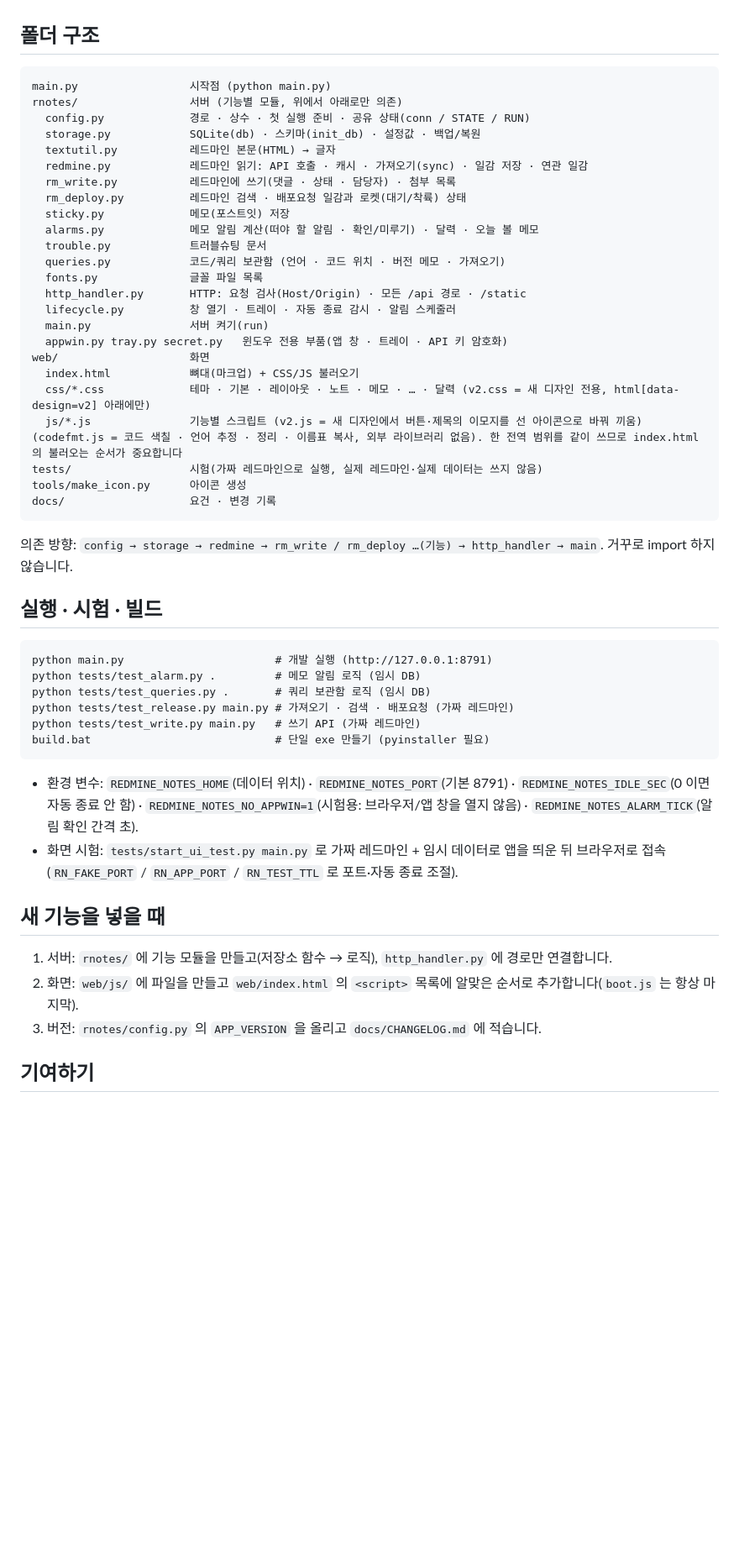
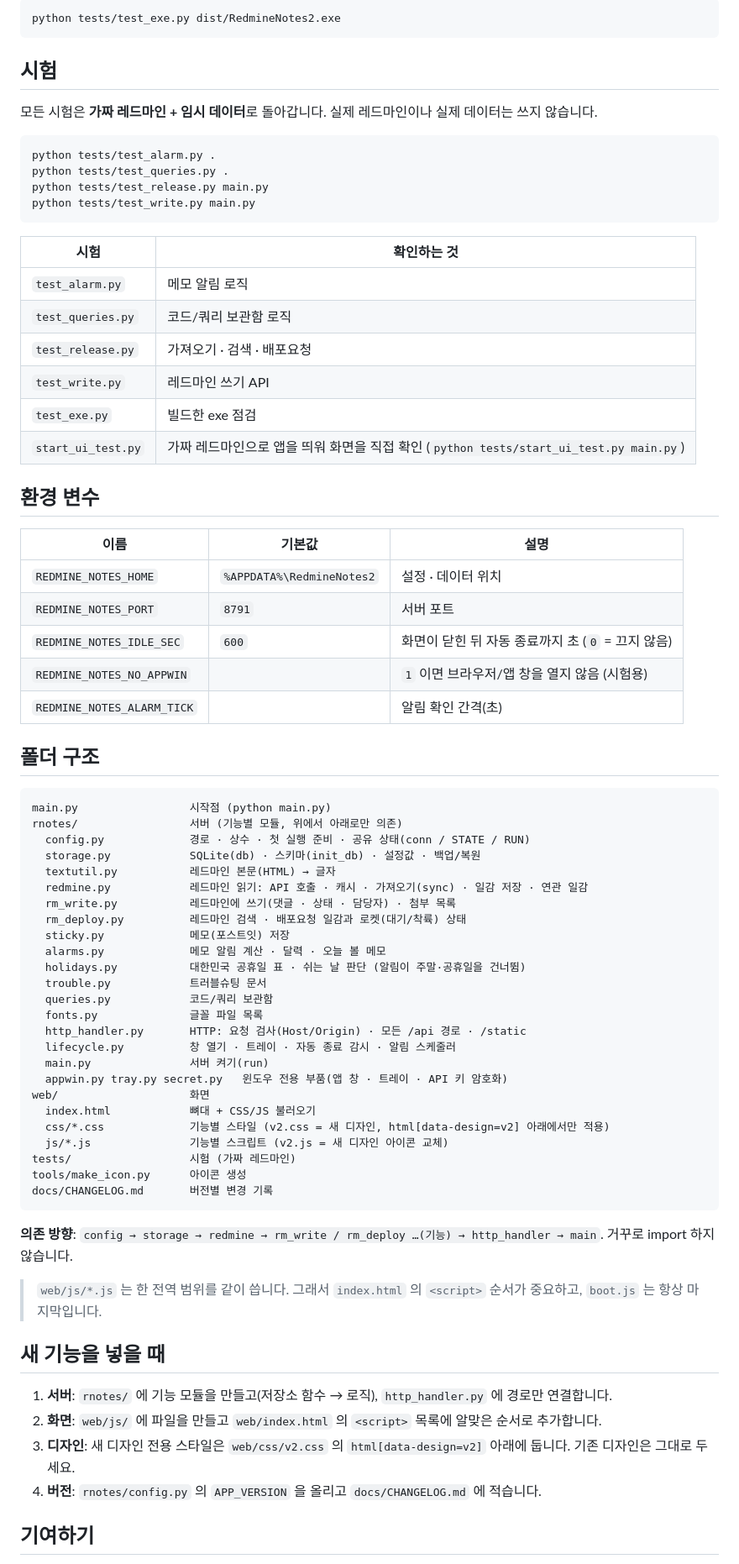
Before and after one commit to kariyarn/redmineNote, a Markdown page: README.md, the part around one of its changes. Shown at 84% size. GitHub-like rendering; blank space fills up the shorter version.

Commit message:
README: 개발자용 안내 정리 (빠른 시작 · 빌드 · 시험 · 환경 변수 · 기여 방법)
Co-Authored-By: Claude Opus 5.5 <noreply@anthropic.com>

````diff
--- a/README.md
+++ b/README.md
@@ -8,5 +59,39 @@
+```bash
+python tests/test_exe.py dist/RedmineNotes2.exe
+```
+
+## 시험
+
+모든 시험은 **가짜 레드마인 + 임시 데이터**로 돌아갑니다. 실제 레드마인이나 실제 데이터는 쓰지 않습니다.
+
+```bash
+python tests/test_alarm.py .
+python tests/test_queries.py .
+python tests/test_release.py main.py
+python tests/test_write.py main.py
+```
+
+| 시험 | 확인하는 것 |
+|---|---|
+| `test_alarm.py` | 메모 알림 로직 |
+| `test_queries.py` | 코드/쿼리 보관함 로직 |
+| `test_release.py` | 가져오기 · 검색 · 배포요청 |
+| `test_write.py` | 레드마인 쓰기 API |
+| `test_exe.py` | 빌드한 exe 점검 |
+| `start_ui_test.py` | 가짜 레드마인으로 앱을 띄워 화면을 직접 확인 (`python tests/start_ui_test.py main.py`) |
+
+## 환경 변수
+
+| 이름 | 기본값 | 설명 |
+|---|---|---|
+| `REDMINE_NOTES_HOME` | `%APPDATA%\RedmineNotes2` | 설정 · 데이터 위치 |
+| `REDMINE_NOTES_PORT` | `8791` | 서버 포트 |
+| `REDMINE_NOTES_IDLE_SEC` | `600` | 화면이 닫힌 뒤 자동 종료까지 초 (`0` = 끄지 않음) |
+| `REDMINE_NOTES_NO_APPWIN` | | `1` 이면 브라우저/앱 창을 열지 않음 (시험용) |
+| `REDMINE_NOTES_ALARM_TICK` | | 알림 확인 간격(초) |
 
 ## 폴더 구조
+
 ```
 main.py                 시작점 (python main.py)
 rnotes/                 서버 (기능별 모듈, 위에서 아래로만 의존)
@@ -17,39 +102,33 @@ rnotes/                 서버 (기능별 모듈, 위에서 아래로만 의존)
   rm_write.py           레드마인에 쓰기(댓글 · 상태 · 담당자) · 첨부 목록
   rm_deploy.py          레드마인 검색 · 배포요청 일감과 로켓(대기/착륙) 상태
   sticky.py             메모(포스트잇) 저장
-  alarms.py             메모 알림 계산(떠야 할 알림 · 확인/미루기) · 달력 · 오늘 볼 메모
+  alarms.py             메모 알림 계산 · 달력 · 오늘 볼 메모
+  holidays.py           대한민국 공휴일 표 · 쉬는 날 판단 (알림이 주말·공휴일을 건너뜀)
   trouble.py            트러블슈팅 문서
-  queries.py            코드/쿼리 보관함 (언어 · 코드 위치 · 버전 메모 · 가져오기)
+  queries.py            코드/쿼리 보관함
   fonts.py              글꼴 파일 목록
   http_handler.py       HTTP: 요청 검사(Host/Origin) · 모든 /api 경로 · /static
   lifecycle.py          창 열기 · 트레이 · 자동 종료 감시 · 알림 스케줄러
   main.py               서버 켜기(run)
   appwin.py tray.py secret.py   윈도우 전용 부품(앱 창 · 트레이 · API 키 암호화)
 web/                    화면
-  index.html            뼈대(마크업) + CSS/JS 불러오기
-  css/*.css             테마 · 기본 · 레이아웃 · 노트 · 메모 · … · 달력 (v2.css = 새 디자인 전용, html[data-design=v2] 아래에만)
-  js/*.js               기능별 스크립트 (v2.js = 새 디자인에서 버튼·제목의 이모지를 선 아이콘으로 바꿔 끼움) (codefmt.js = 코드 색칠 · 언어 추정 · 정리 · 이름표 복사, 외부 라이브러리 없음). 한 전역 범위를 같이 쓰므로 index.html 의 불러오는 순서가 중요합니다
-tests/                  시험(가짜 레드마인으로 실행, 실제 레드마인·실제 데이터는 쓰지 않음)
+  index.html            뼈대 + CSS/JS 불러오기
+  css/*.css             기능별 스타일 (v2.css = 새 디자인, html[data-design=v2] 아래에서만 적용)
+  js/*.js               기능별 스크립트 (v2.js = 새 디자인 아이콘 교체)
+tests/                  시험 (가짜 레드마인)
 tools/make_icon.py      아이콘 생성
-docs/                   요건 · 변경 기록
+docs/CHANGELOG.md       버전별 변경 기록
 ```
-의존 방향: `config → storage → redmine → rm_write / rm_deploy …(기능) → http_handler → main`. 거꾸로 import 하지 않습니다.
 
-## 실행 · 시험 · 빌드
-```
-python main.py                       # 개발 실행 (http://127.0.0.1:8791)
-python tests/test_alarm.py .         # 메모 알림 로직 (임시 DB)
-python tests/test_queries.py .       # 쿼리 보관함 로직 (임시 DB)
-python tests/test_release.py main.py # 가져오기 · 검색 · 배포요청 (가짜 레드마인)
-python tests/test_write.py main.py   # 쓰기 API (가짜 레드마인)
-build.bat                            # 단일 exe 만들기 (pyinstaller 필요)
-```
-- 환경 변수: `REDMINE_NOTES_HOME`(데이터 위치) · `REDMINE_NOTES_PORT`(기본 8791) · `REDMINE_NOTES_IDLE_SEC`(0 이면 자동 종료 안 함) · `REDMINE_NOTES_NO_APPWIN=1`(시험용: 브라우저/앱 창을 열지 않음) · `REDMINE_NOTES_ALARM_TICK`(알림 확인 간격 초).
-- 화면 시험: `tests/start_ui_test.py main.py` 로 가짜 레드마인 + 임시 데이터로 앱을 띄운 뒤 브라우저로 접속(`RN_FAKE_PORT` / `RN_APP_PORT` / `RN_TEST_TTL` 로 포트·자동 종료 조절).
+**의존 방향**: `config → storage → redmine → rm_write / rm_deploy …(기능) → http_handler → main`. 거꾸로 import 하지 않습니다.
+
+> `web/js/*.js` 는 한 전역 범위를 같이 씁니다. 그래서 `index.html` 의 `<script>` 순서가 중요하고, `boot.js` 는 항상 마지막입니다.
 
 ## 새 기능을 넣을 때
-1. 서버: `rnotes/` 에 기능 모듈을 만들고(저장소 함수 → 로직), `http_handler.py` 에 경로만 연결합니다.
-2. 화면: `web/js/` 에 파일을 만들고 `web/index.html` 의 `<script>` 목록에 알맞은 순서로 추가합니다(`boot.js` 는 항상 마지막).
-3. 버전: `rnotes/config.py` 의 `APP_VERSION` 을 올리고 `docs/CHANGELOG.md` 에 적습니다.
+
+1. **서버**: `rnotes/` 에 기능 모듈을 만들고(저장소 함수 → 로직), `http_handler.py` 에 경로만 연결합니다.
+2. **화면**: `web/js/` 에 파일을 만들고 `web/index.html` 의 `<script>` 목록에 알맞은 순서로 추가합니다.
+3. **디자인**: 새 디자인 전용 스타일은 `web/css/v2.css` 의 `html[data-design=v2]` 아래에 둡니다. 기존 디자인은 그대로 두세요.
+4. **버전**: `rnotes/config.py` 의 `APP_VERSION` 을 올리고 `docs/CHANGELOG.md` 에 적습니다.
 
 ## 기여하기
````
Also changed, not shown: other parts of README.md (+65 -8 lines).
